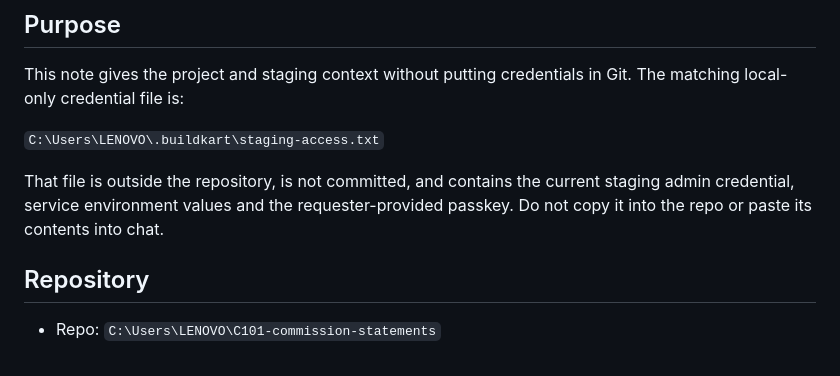
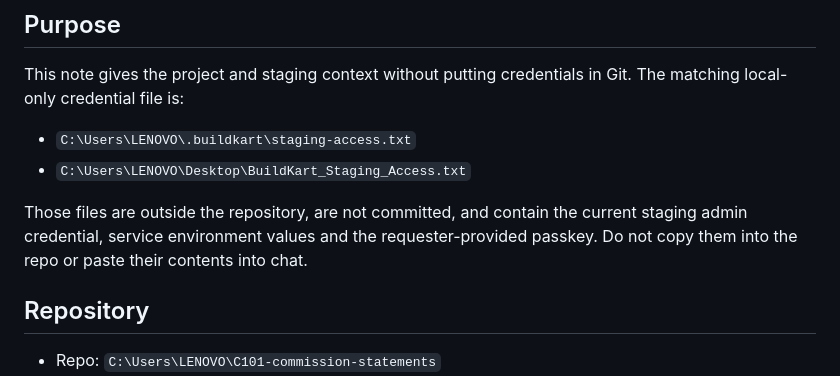
Before and after one commit to RahulSoniOneOEight/C101, a Markdown page: docs/implementation/staging-environment-context.md, the part around the change. Rendered like a GitHub page.

Commit message:
docs(staging): record desktop credential copy path

```diff
--- a/docs/implementation/staging-environment-context.md
+++ b/docs/implementation/staging-environment-context.md
@@ -8,11 +8,12 @@ Audience: OpenCode tabs working on the BuildKart staging release.
 This note gives the project and staging context without putting credentials in Git. The matching
 local-only credential file is:
 
-`C:\Users\LENOVO\.buildkart\staging-access.txt`
+- `C:\Users\LENOVO\.buildkart\staging-access.txt`
+- `C:\Users\LENOVO\Desktop\BuildKart_Staging_Access.txt`
 
-That file is outside the repository, is not committed, and contains the current staging admin
-credential, service environment values and the requester-provided passkey. Do not copy it into the
-repo or paste its contents into chat.
+Those files are outside the repository, are not committed, and contain the current staging admin
+credential, service environment values and the requester-provided passkey. Do not copy them into the
+repo or paste their contents into chat.
 
 ## Repository
 
```
Also changed, not shown: docs/implementation/session-note-2026-10-23-staging-order-page-handoff.md (+2 -1 lines).
